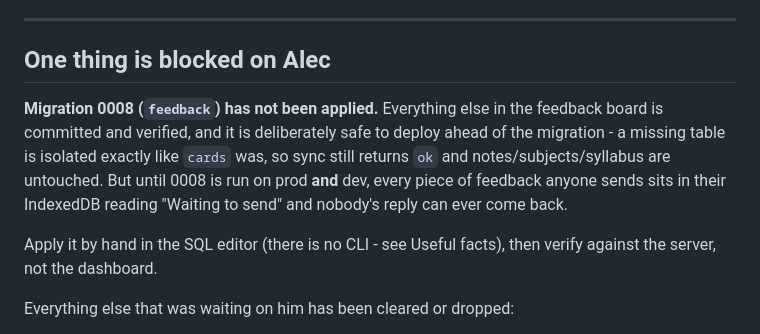
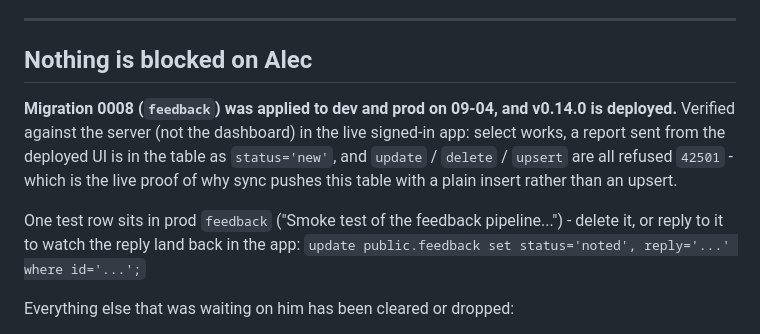
Before and after one commit to AJSPEEDY10/nexley, a Markdown page: HANDOVER.md, the part around the change. Rendered like a GitHub page.

Commit message:
HANDOVER: migration 0008 applied to dev and prod; nothing blocked
Co-Authored-By: Claude Opus 5 <noreply@anthropic.com>
Claude-Session: https://claude.ai/code/session_01S25HBWoL8An6zrPShkbBgx

```diff
--- a/HANDOVER.md
+++ b/HANDOVER.md
@@ -9,17 +9,17 @@
 
 ---
 
-## One thing is blocked on Alec
+## Nothing is blocked on Alec
 
-**Migration 0008 (`feedback`) has not been applied.** Everything else in the
-feedback board is committed and verified, and it is deliberately safe to deploy
-ahead of the migration - a missing table is isolated exactly like `cards` was, so
-sync still returns `ok` and notes/subjects/syllabus are untouched. But until 0008
-is run on prod **and** dev, every piece of feedback anyone sends sits in their
-IndexedDB reading "Waiting to send" and nobody's reply can ever come back.
+**Migration 0008 (`feedback`) was applied to dev and prod on 09-04, and v0.14.0 is
+deployed.** Verified against the server (not the dashboard) in the live signed-in app:
+select works, a report sent from the deployed UI is in the table as `status='new'`, and
+`update` / `delete` / `upsert` are all refused `42501` - which is the live proof of why
+sync pushes this table with a plain insert rather than an upsert.
 
-Apply it by hand in the SQL editor (there is no CLI - see Useful facts), then
-verify against the server, not the dashboard.
+One test row sits in prod `feedback` ("Smoke test of the feedback pipeline...") - delete
+it, or reply to it to watch the reply land back in the app:
+`update public.feedback set status='noted', reply='...' where id='...';`
 
 Everything else that was waiting on him has been cleared or dropped:
 
```
